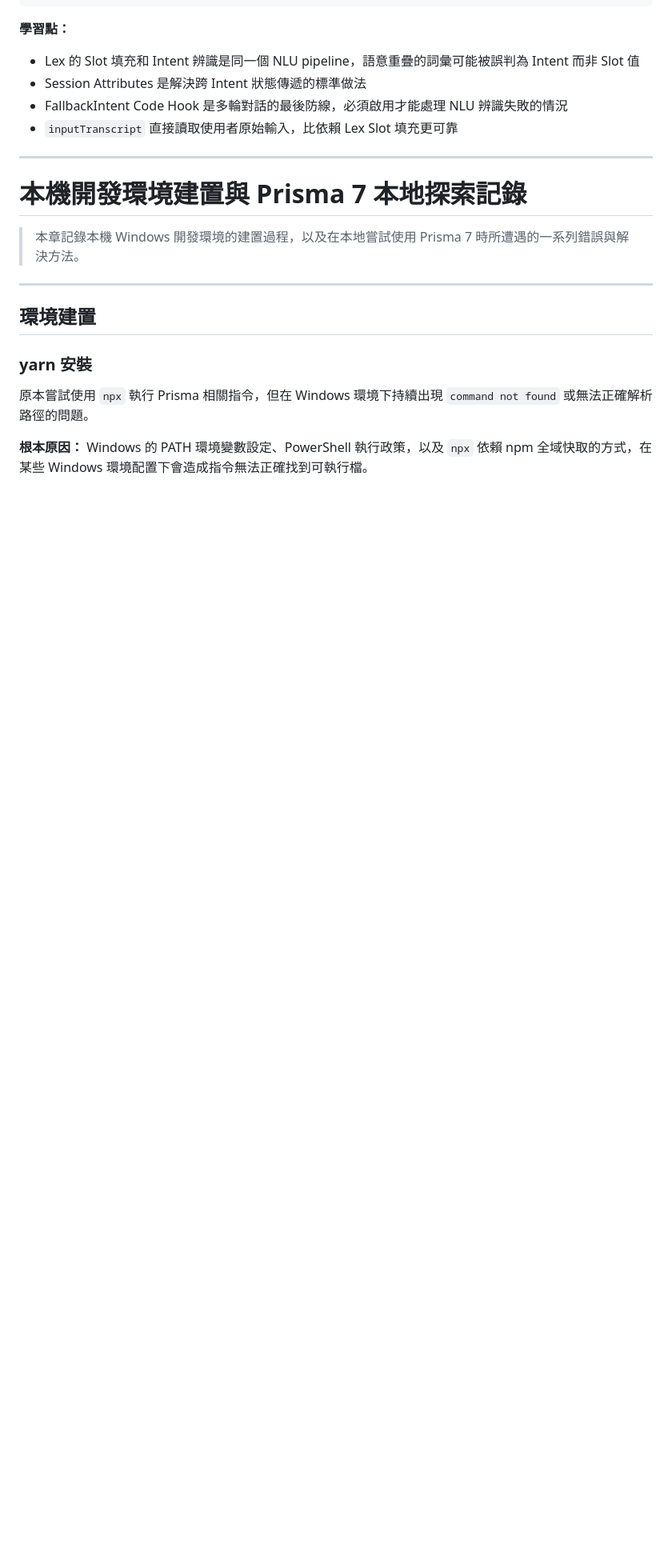
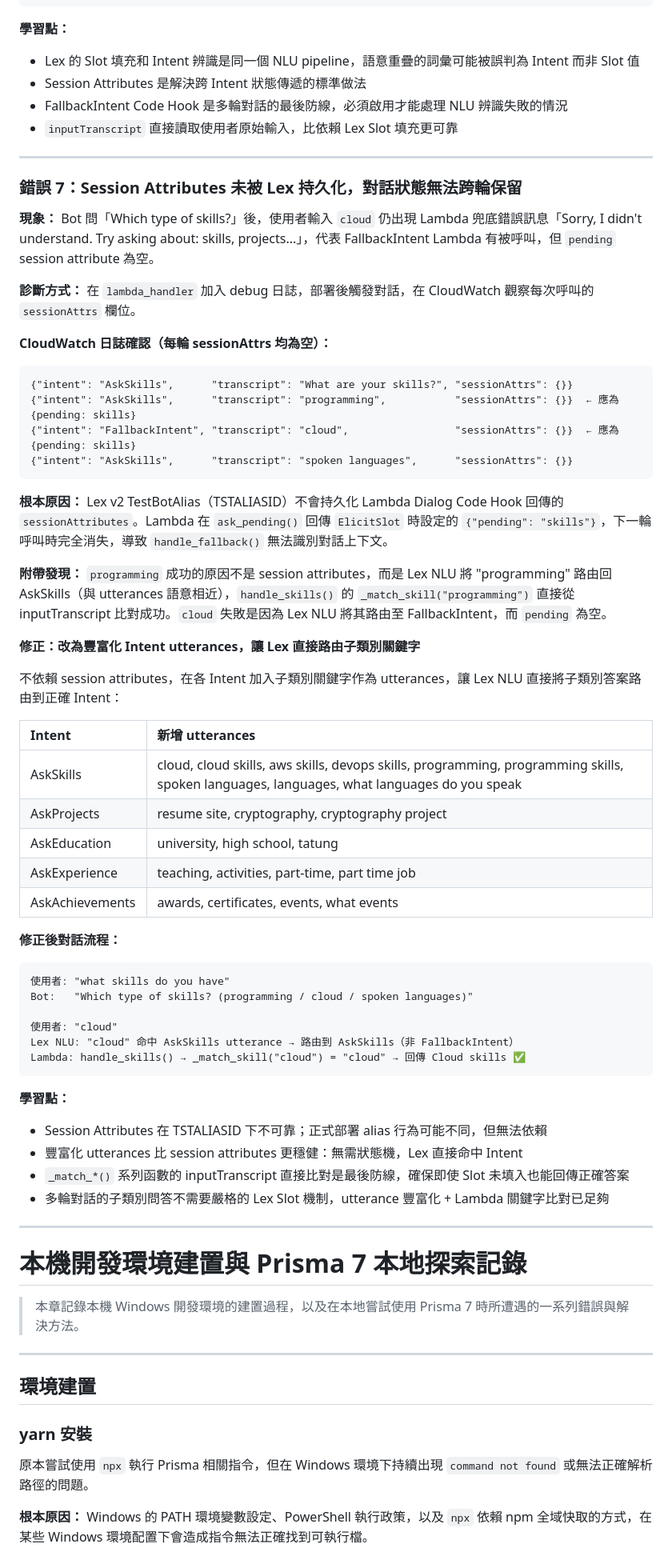
Before and after one commit to Saibusu/MyCloudResume, a Markdown page: docs/architecture-notes.md, the part around the change. Shown at 80% size. Drawn GitHub-style; blank space fills up the shorter version.

Commit message:
docs: add error 7 (session attributes not persisted) and utterance fix record
- architecture-notes.md: add Error 7 section with CloudWatch log evidence,
  root cause (TSTALIASID does not persist Lambda sessionAttributes),
  and fix (enrich utterances so Lex routes sub-topic keywords directly to intents)
- ROADMAP.md: add completed checkboxes for multi-turn Q&A, code hook fixes,
  loop fix, FallbackIntent fix, and session attributes / utterance fix

Co-Authored-By: Claude Sonnet 4.6 <noreply@anthropic.com>

````diff
--- a/docs/architecture-notes.md
+++ b/docs/architecture-notes.md
@@ -1273,6 +1273,56 @@ Bot回應: "Teaching experience: Programming Learning Center TA..."  ✅
 
 ---
 
+### 錯誤 7：Session Attributes 未被 Lex 持久化，對話狀態無法跨輪保留
+
+**現象：** Bot 問「Which type of skills?」後，使用者輸入 `cloud` 仍出現 Lambda 兜底錯誤訊息「Sorry, I didn't understand. Try asking about: skills, projects...」，代表 FallbackIntent Lambda 有被呼叫，但 `pending` session attribute 為空。
+
+**診斷方式：** 在 `lambda_handler` 加入 debug 日誌，部署後觸發對話，在 CloudWatch 觀察每次呼叫的 `sessionAttrs` 欄位。
+
+**CloudWatch 日誌確認（每輪 sessionAttrs 均為空）：**
+
+```
+{"intent": "AskSkills",      "transcript": "What are your skills?", "sessionAttrs": {}}
+{"intent": "AskSkills",      "transcript": "programming",           "sessionAttrs": {}}  ← 應為 {pending: skills}
+{"intent": "FallbackIntent", "transcript": "cloud",                 "sessionAttrs": {}}  ← 應為 {pending: skills}
+{"intent": "AskSkills",      "transcript": "spoken languages",      "sessionAttrs": {}}
+```
+
+**根本原因：** Lex v2 TestBotAlias（TSTALIASID）不會持久化 Lambda Dialog Code Hook 回傳的 `sessionAttributes`。Lambda 在 `ask_pending()` 回傳 `ElicitSlot` 時設定的 `{"pending": "skills"}`，下一輪呼叫時完全消失，導致 `handle_fallback()` 無法識別對話上下文。
+
+**附帶發現：** `programming` 成功的原因不是 session attributes，而是 Lex NLU 將 "programming" 路由回 AskSkills（與 utterances 語意相近），`handle_skills()` 的 `_match_skill("programming")` 直接從 inputTranscript 比對成功。`cloud` 失敗是因為 Lex NLU 將其路由至 FallbackIntent，而 `pending` 為空。
+
+**修正：改為豐富化 Intent utterances，讓 Lex 直接路由子類別關鍵字**
+
+不依賴 session attributes，在各 Intent 加入子類別關鍵字作為 utterances，讓 Lex NLU 直接將子類別答案路由到正確 Intent：
+
+| Intent | 新增 utterances |
+| :--- | :--- |
+| AskSkills | cloud, cloud skills, aws skills, devops skills, programming, programming skills, spoken languages, languages, what languages do you speak |
+| AskProjects | resume site, cryptography, cryptography project |
+| AskEducation | university, high school, tatung |
+| AskExperience | teaching, activities, part-time, part time job |
+| AskAchievements | awards, certificates, events, what events |
+
+**修正後對話流程：**
+
+```
+使用者: "what skills do you have"
+Bot:   "Which type of skills? (programming / cloud / spoken languages)"
+
+使用者: "cloud"
+Lex NLU: "cloud" 命中 AskSkills utterance → 路由到 AskSkills（非 FallbackIntent）
+Lambda: handle_skills() → _match_skill("cloud") = "cloud" → 回傳 Cloud skills ✅
+```
+
+**學習點：**
+- Session Attributes 在 TSTALIASID 下不可靠；正式部署 alias 行為可能不同，但無法依賴
+- 豐富化 utterances 比 session attributes 更穩健：無需狀態機，Lex 直接命中 Intent
+- `_match_*()` 系列函數的 inputTranscript 直接比對是最後防線，確保即使 Slot 未填入也能回傳正確答案
+- 多輪對話的子類別問答不需要嚴格的 Lex Slot 機制，utterance 豐富化 + Lambda 關鍵字比對已足夠
+
+---
+
 <a id="local-env"></a>
 
 # 本機開發環境建置與 Prisma 7 本地探索記錄
````
Also changed, not shown: ROADMAP.md (+5 -0 lines).
